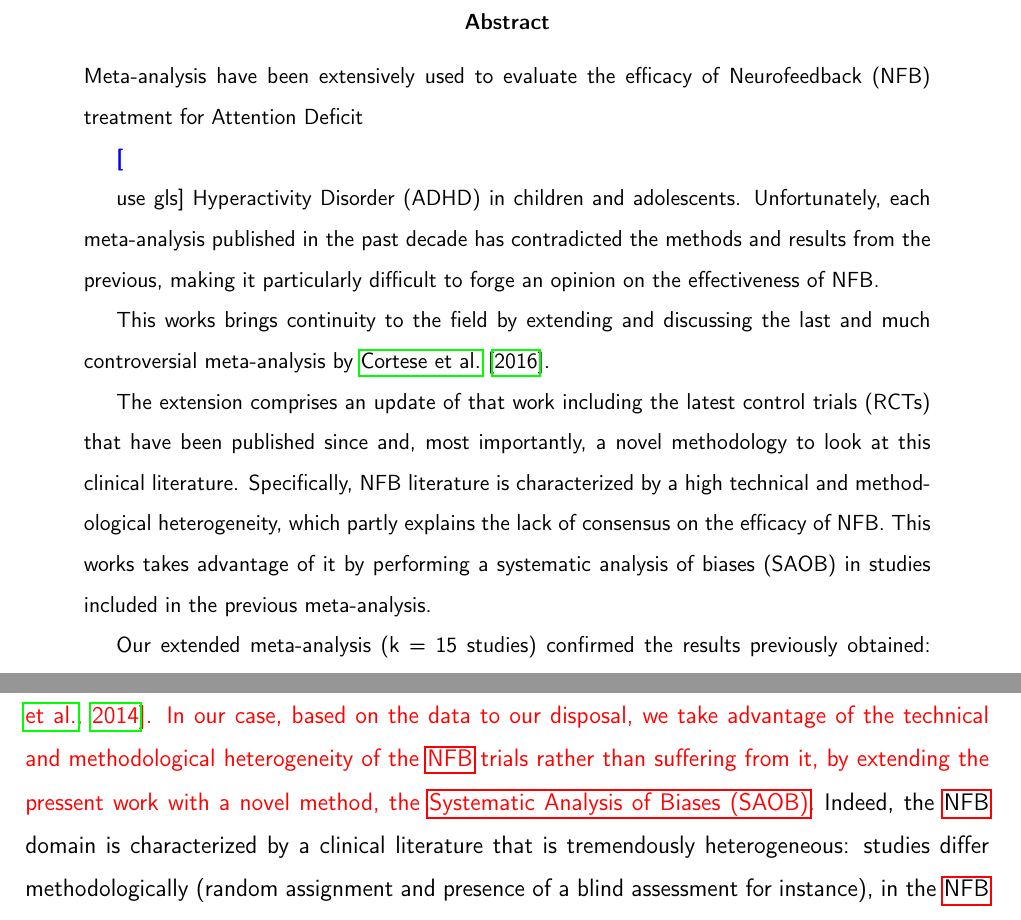
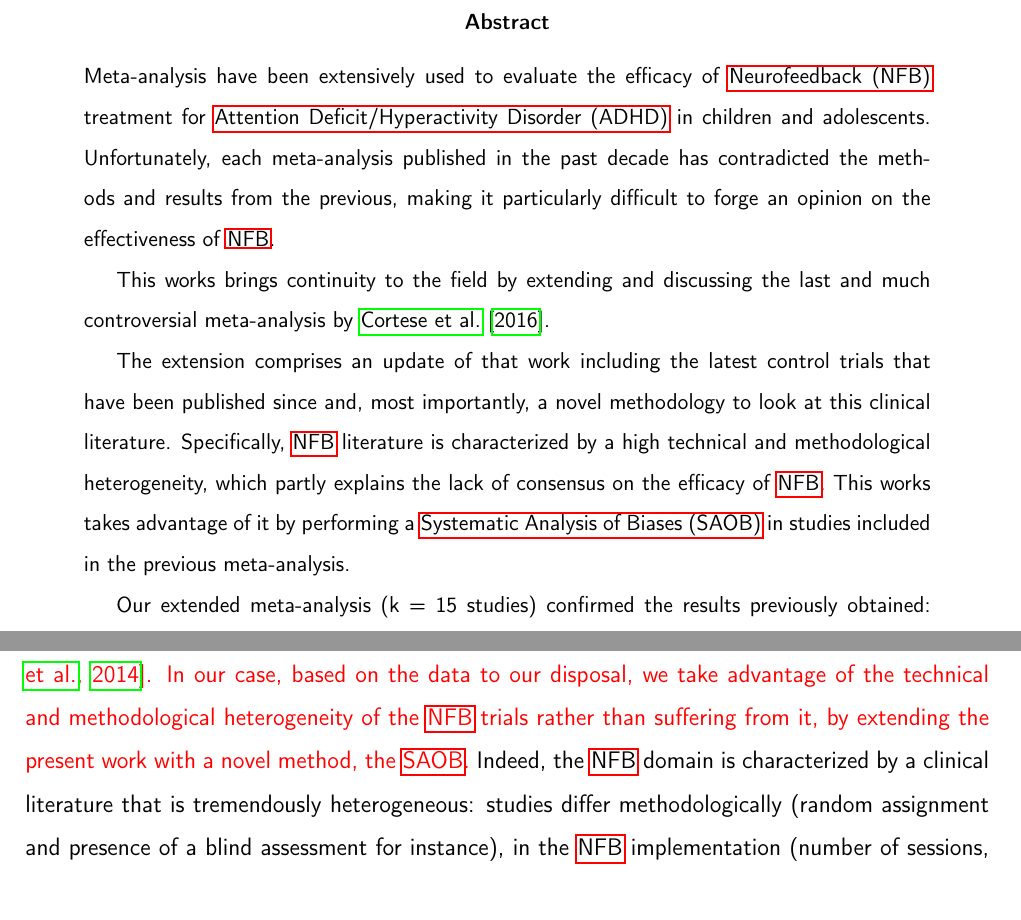
Before and after one commit to abussalb/meta-analysis-statistical-tools, a LaTeX paper (documentation/article-latex-source/manuscript.tex, which reads documentation/article-latex-source/abstract.tex, documentation/article-latex-source/introduction.tex): two parts of pages 2 and 5 of 39, joined at a grey line, cut so that both start at the same text. Compiled offline with pdfLaTeX.

Commit message:
use \gls in abstract and then glsfirst in introduction

```diff
--- a/documentation/article-latex-source/abstract.tex
+++ b/documentation/article-latex-source/abstract.tex
@@ -5,11 +5,10 @@
 % Abstract
 
 \noindent Meta-analysis have been extensively used to
-evaluate the efficacy of Neurofeedback (NFB) treatment for Attention
-Deficit \comment[use gls] Hyperactivity Disorder (ADHD) in children and adolescents.
+evaluate the efficacy of \gls{nfb} treatment for \gls{adhd} in children and adolescents.
 Unfortunately, each meta-analysis published in the past decade has contradicted the methods and
 results from the previous, making it particularly difficult to forge an opinion
-on the effectiveness of NFB.
+on the effectiveness of \gls{nfb}.
 
 This works brings continuity to the field by extending and discussing the last and much
 controversial meta-analysis by \citet{Cortese2016}.
@@ -19,14 +18,13 @@ controversial meta-analysis by \citet{Cortese2016}.
 %outcomes.
 
 The extension comprises an update of that work including the latest control trials
-(RCTs) that have been published since and, most importantly, a
-novel methodology to look at this clinical literature. Specifically, NFB literature is characterized
+that have been published since and, most importantly, a
+novel methodology to look at this clinical literature. Specifically, \gls{nfb} literature is characterized
 by a high technical and methodological heterogeneity, which partly explains the lack of consensus on
-the efficacy of NFB. This works takes advantage of it by performing a systematic analysis of
-biases (SAOB) in studies included in the previous meta-analysis.
+the efficacy of \gls{nfb}. This works takes advantage of it by performing a \gls{saob} in studies included in the previous meta-analysis.
 
 Our extended meta-analysis (k = 15 studies) confirmed the results previously
-obtained: effect sizes in favor of NFB efficacy were significant when clinical scales of ADHD
+obtained: effect sizes in favor of \gls{nfb} efficacy were significant when clinical scales of \gls{adhd}
 were rated by parents (non-blind, p-value = 0.0017), but not when rated by
 teachers (probably blind, p-value = 0.14). The effect size was significant
 according to both raters for the subset of studies meeting the definition of
--- a/documentation/article-latex-source/introduction.tex
+++ b/documentation/article-latex-source/introduction.tex
@@ -87,7 +87,7 @@ decided to update the meta-analysis and take the opportunity to investigate the
 assessments can solely be explained by placebo effect; second, pooling together heterogeneous studies in terms of methodology and technical
 implementation. An interesting approach, but not commonly performed, to assess the \gls{nfb} efficacy would be to analyze the specificity of the \gls{eeg} changes with respect
 to trained neuromarkers \citep{Maurizio2014}. In our case, based on the data to our disposal, we take advantage of the technical and methodological heterogeneity
-of the \gls{nfb} trials rather than suffering from it, by extending the pressent work with a novel method, the \gls{saob}.} Indeed, the \gls{nfb} domain is
+of the \gls{nfb} trials rather than suffering from it, by extending the present work with a novel method, the \glsfirst{saob}.} Indeed, the \gls{nfb} domain is
 characterized by a clinical literature that is tremendously heterogeneous: studies differ methodologically (random assignment and
 presence of a blind assessment for instance), in the \gls{nfb} implementation (number of sessions, session and treatment length,
 and type of protocol for instance) as well as on the acquisition and processing of the \gls{eeg} signal. \textcolor{red}{Description and analysis of different types
```
Also changed, not shown: documentation/article-latex-source/abstract.tex (12 more changed lines), documentation/article-latex-source/introduction.tex (4 more changed lines).
